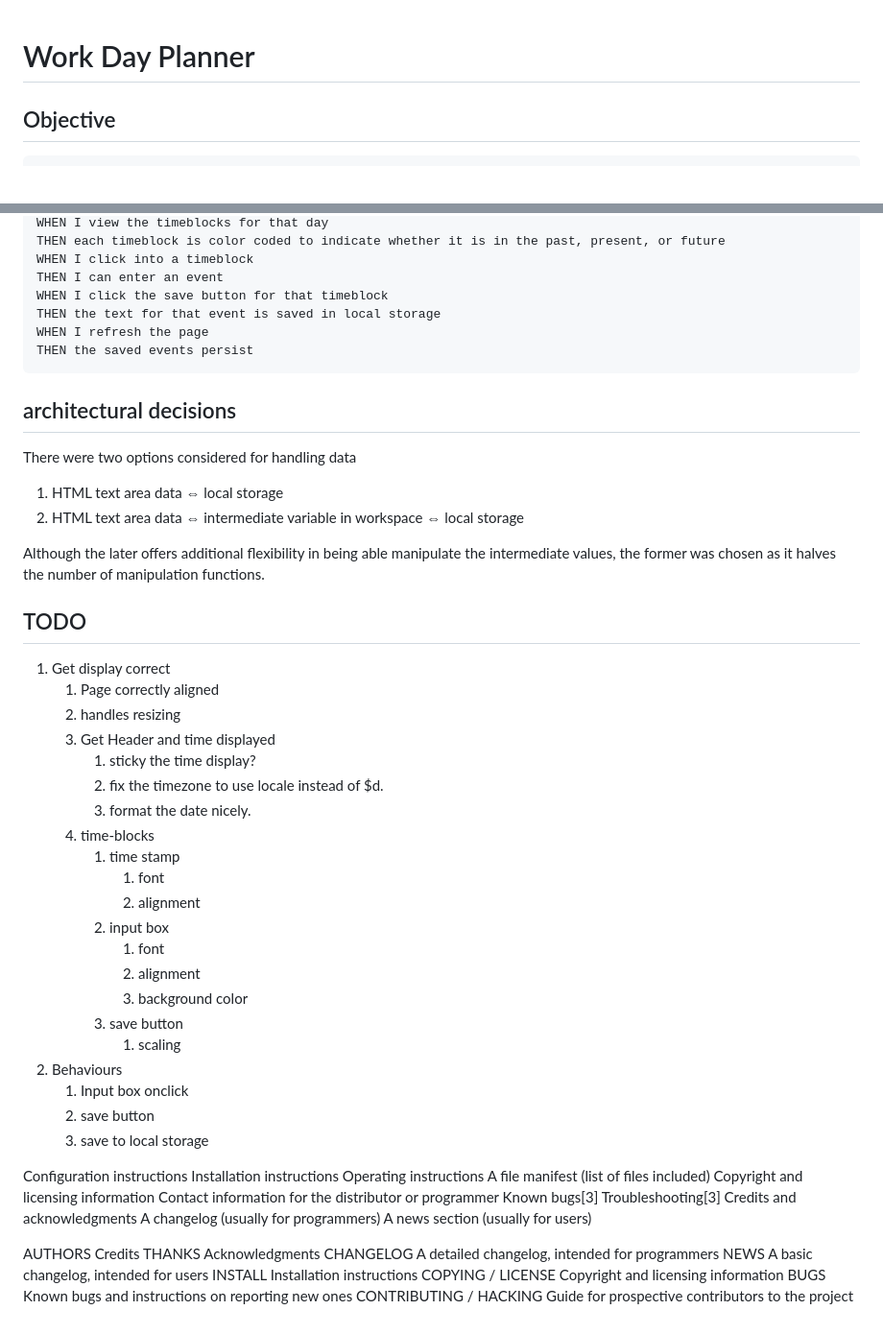
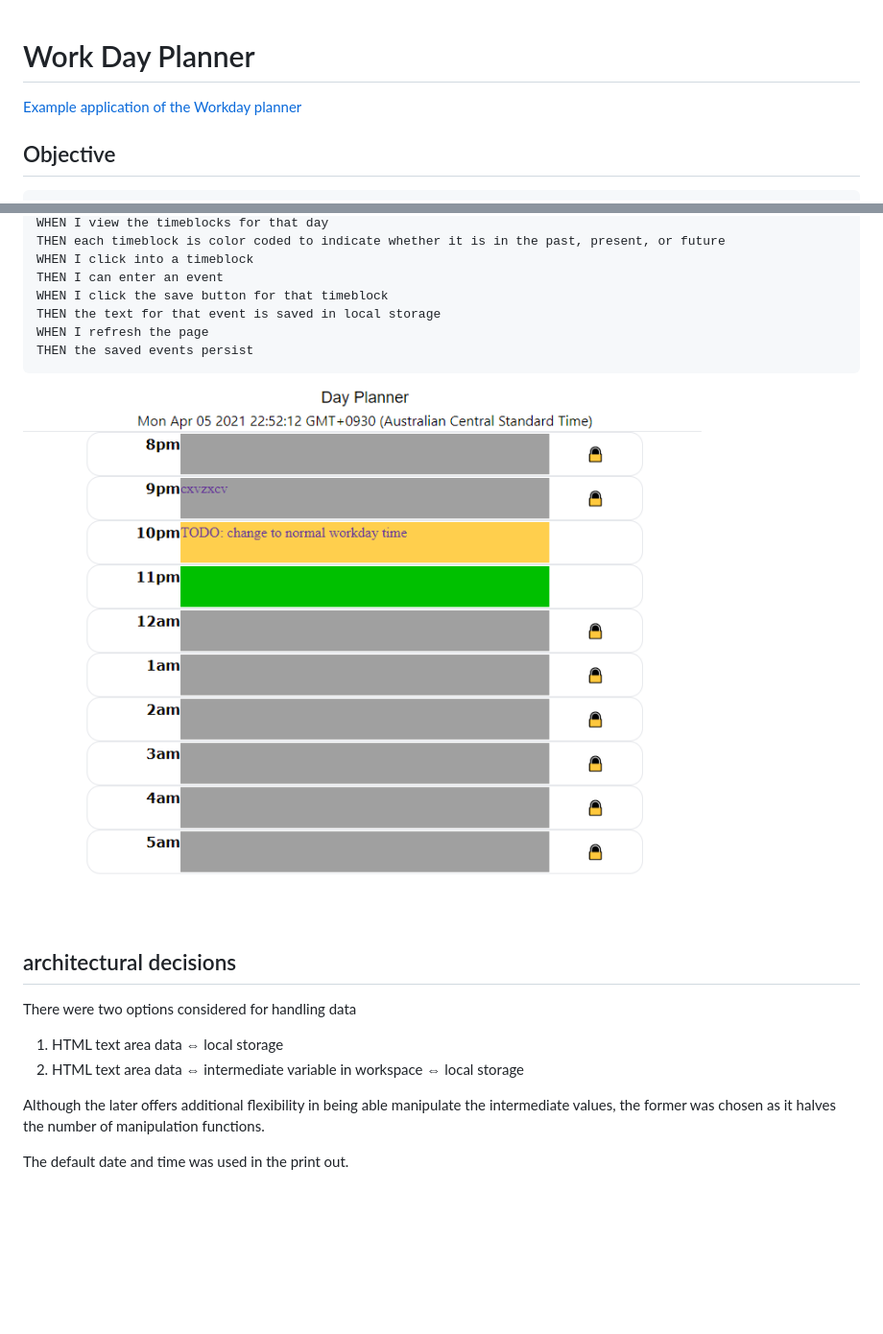
Before and after one commit to macoovacany/workDayPlanner, a Markdown page: README.md, 2 parts joined by grey strips. Shown: that part at 96% size. Rendered like a GitHub page; pictures changed too: assets/images/Screenshot.png (added); blank space fills up the shorter version.

Commit message:
Aligned Center and updated README

````diff
--- a/README.md
+++ b/README.md
@@ -1,4 +1,7 @@
 # Work Day Planner
+
+[Example application of the Workday planner](https://macoovacany.github.io/workDayPlanner/)
+
 
 ## Objective
 ```md
@@ -18,6 +21,9 @@ THEN the saved events persist
 ```
 
 
+![Screensot of the workday planner](./assets/images/Screenshot.png)
+
+
 ## architectural decisions
 
 There were two options considered for handling data
@@ -26,51 +32,4 @@ There were two options considered for handling data
 
 Although the later offers additional flexibility in being able manipulate the intermediate values, the former was chosen as it halves the number of manipulation functions.
 
-## TODO
-
-1. Get display correct
-    1. Page correctly aligned
-    1. handles resizing
-    1. Get Header and time displayed
-        1. sticky the time display?
-        1. fix the timezone to use locale instead of $d.
-        1. format the date nicely.
-    1. time-blocks
-        1. time stamp
-            1. font
-            1. alignment
-        1. input box
-            1. font
-            1. alignment
-            1. background color
-        1. save button
-            1. scaling
-1. Behaviours
-    1. Input box onclick
-    1. save button
-    1. save to local storage
-
-
-
-
-Configuration instructions
-Installation instructions
-Operating instructions
-A file manifest (list of files included)
-Copyright and licensing information
-Contact information for the distributor or programmer
-Known bugs[3]
-Troubleshooting[3]
-Credits and acknowledgments
-A changelog (usually for programmers)
-A news section (usually for users)
-
-
-AUTHORS	Credits
-THANKS	Acknowledgments
-CHANGELOG	A detailed changelog, intended for programmers
-NEWS	A basic changelog, intended for users
-INSTALL	Installation instructions
-COPYING / LICENSE	Copyright and licensing information
-BUGS	Known bugs and instructions on reporting new ones
-CONTRIBUTING / HACKING	Guide for prospective contributors to the project
+The default date and time was used in the print out.
````
Also changed, not shown: 3 other files.
